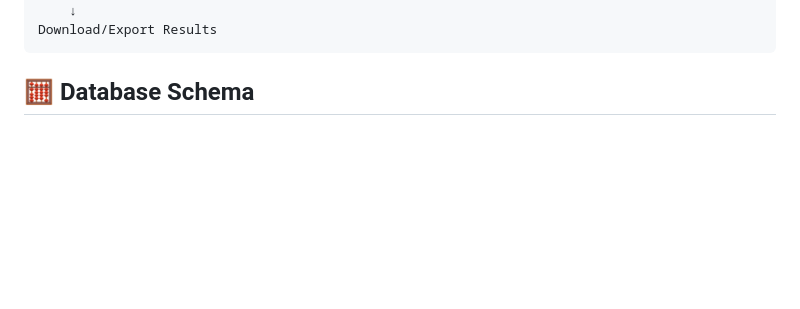
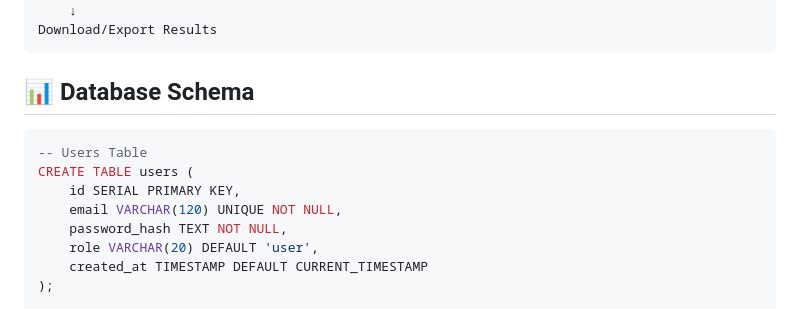
Before and after one commit to Harine77/Eco-nesting-optimizer, a Markdown page: README.md, the part around one of its changes. Drawn GitHub-style; blank space fills up the shorter version.

Commit message:
Revise database schema and remove diagram
Updated the database schema section and removed the mermaid diagram.

````diff
--- a/README.md
+++ b/README.md
@@ -200,5 +200,14 @@ Visualize Optimized Layout
 Download/Export Results
 ```
 
-## 🧮 Database Schema
+## 📊 Database Schema
+```sql
+-- Users Table
+CREATE TABLE users (
+    id SERIAL PRIMARY KEY,
+    email VARCHAR(120) UNIQUE NOT NULL,
+    password_hash TEXT NOT NULL,
+    role VARCHAR(20) DEFAULT 'user',
+    created_at TIMESTAMP DEFAULT CURRENT_TIMESTAMP
+);
 
````
Also changed, not shown: other parts of README.md (+32 -44 lines).
